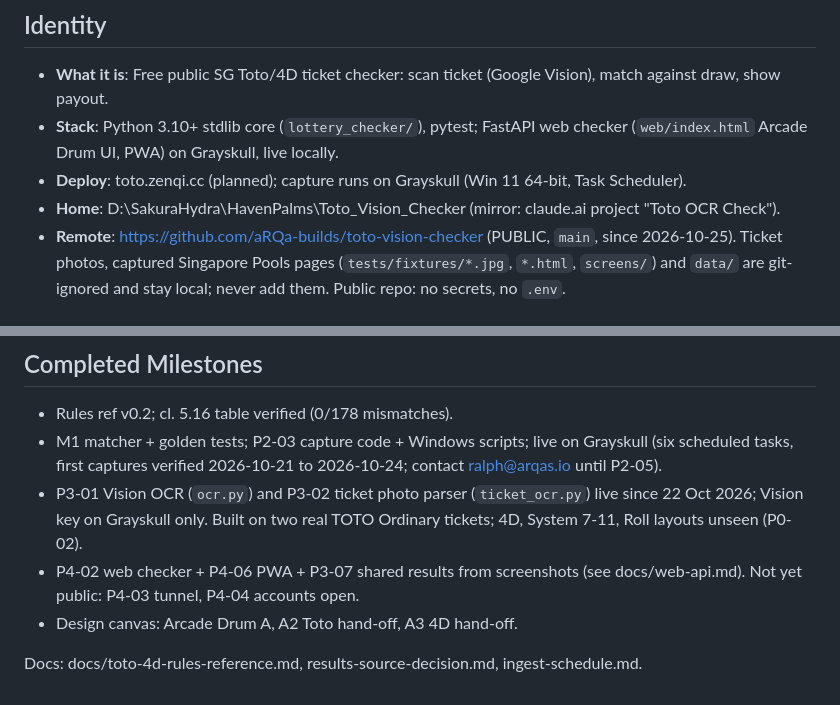
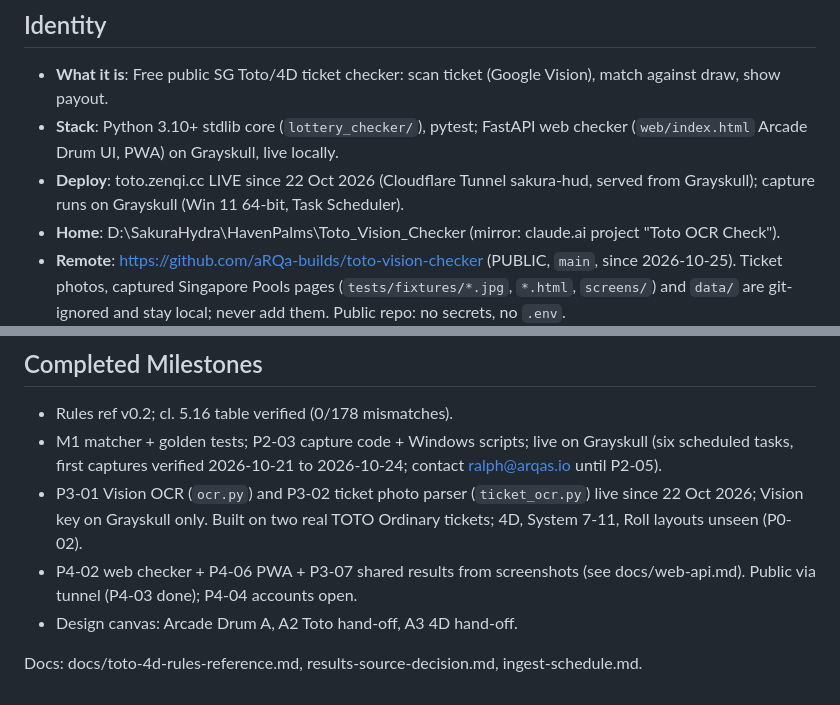
Before and after one commit to aRQa-builds/toto-vision-checker, a Markdown page: PROJECT_BRAIN.md, 2 parts joined by grey strips. GitHub-like rendering.

Commit message:
Record toto.zenqi.cc live (P4-03 done) and testing-phase expiry
Co-Authored-By: Claude Sonnet 5.5 <noreply@anthropic.com>

```diff
--- a/PROJECT_BRAIN.md
+++ b/PROJECT_BRAIN.md
@@ -4,7 +4,7 @@ _LLM context file. Dense. No fluff. Written for cold re-entry._
 ## Identity
 - **What it is**: Free public SG Toto/4D ticket checker: scan ticket (Google Vision), match against draw, show payout.
 - **Stack**: Python 3.10+ stdlib core (`lottery_checker/`), pytest; FastAPI web checker (`web/index.html` Arcade Drum UI, PWA) on Grayskull, live locally.
-- **Deploy**: toto.zenqi.cc (planned); capture runs on Grayskull (Win 11 64-bit, Task Scheduler).
+- **Deploy**: toto.zenqi.cc LIVE since 22 Oct 2026 (Cloudflare Tunnel sakura-hud, served from Grayskull); capture runs on Grayskull (Win 11 64-bit, Task Scheduler).
 - **Home**: D:\SakuraHydra\HavenPalms\Toto_Vision_Checker (mirror: claude.ai project "Toto OCR Check").
 - **Remote**: https://github.com/aRQa-builds/toto-vision-checker (PUBLIC, `main`, since 2026-10-25). Ticket photos, captured Singapore Pools pages (`tests/fixtures/*.jpg`, `*.html`, `screens/`) and `data/` are git-ignored and stay local; never add them. Public repo: no secrets, no `.env`.
 - **Version**: v0.1 (matcher + capture, 494 tests).
@@ -37,7 +37,7 @@ _LLM context file. Dense. No fluff. Written for cold re-entry._
 - Rules ref v0.2; cl. 5.16 table verified (0/178 mismatches).
 - M1 matcher + golden tests; P2-03 capture code + Windows scripts; live on Grayskull (six scheduled tasks, first captures verified 2026-10-21 to 2026-10-24; contact ralph@arqas.io until P2-05).
 - P3-01 Vision OCR (`ocr.py`) and P3-02 ticket photo parser (`ticket_ocr.py`) live since 22 Oct 2026; Vision key on Grayskull only. Built on two real TOTO Ordinary tickets; 4D, System 7-11, Roll layouts unseen (P0-02).
-- P4-02 web checker + P4-06 PWA + P3-07 shared results from screenshots (see docs/web-api.md). Not yet public: P4-03 tunnel, P4-04 accounts open.
+- P4-02 web checker + P4-06 PWA + P3-07 shared results from screenshots (see docs/web-api.md). Public via tunnel (P4-03 done); P4-04 accounts open.
 - Design canvas: Arcade Drum A, A2 Toto hand-off, A3 4D hand-off.
 
 Docs: docs/toto-4d-rules-reference.md, results-source-decision.md, ingest-schedule.md.
```
Also changed, not shown: SPRINT.md (+1 -1 lines).
